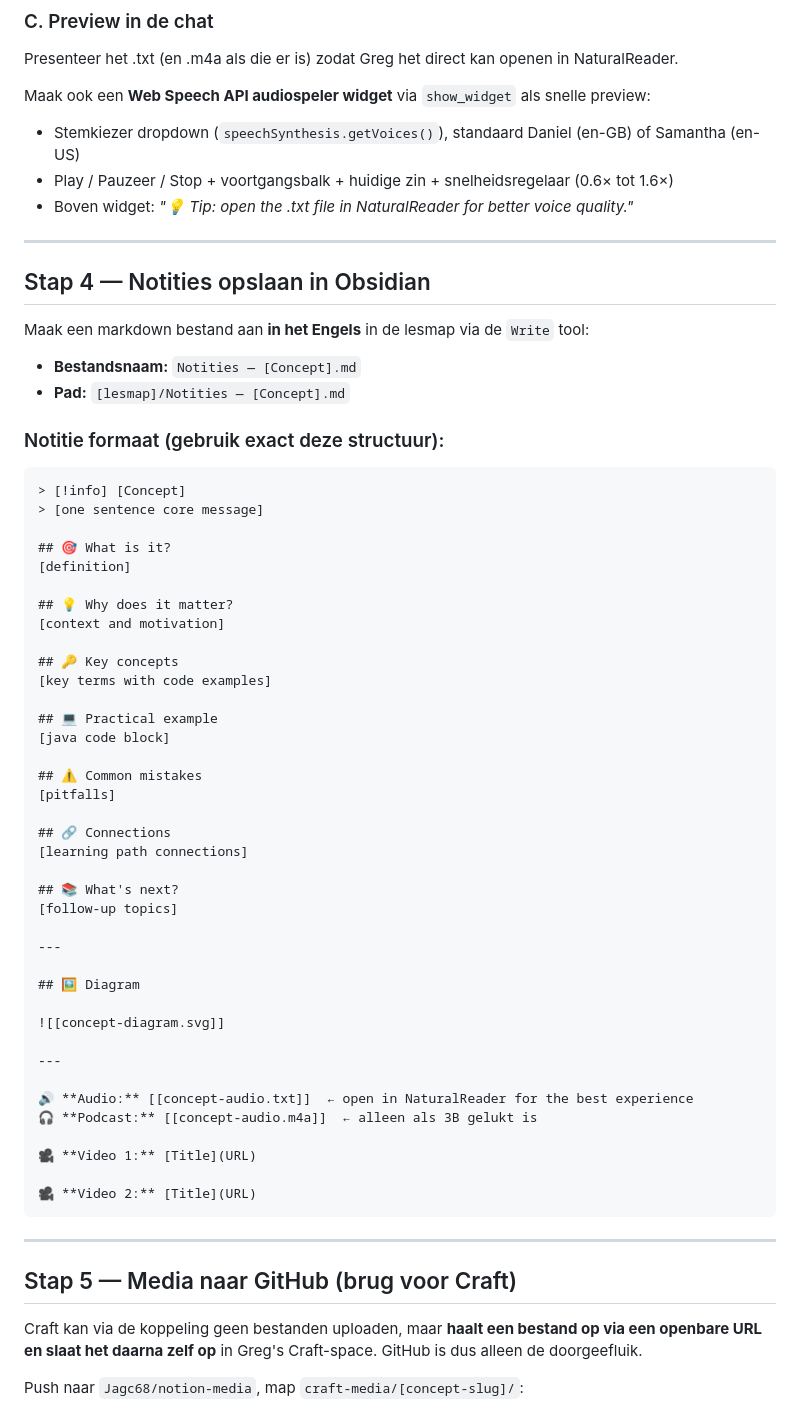
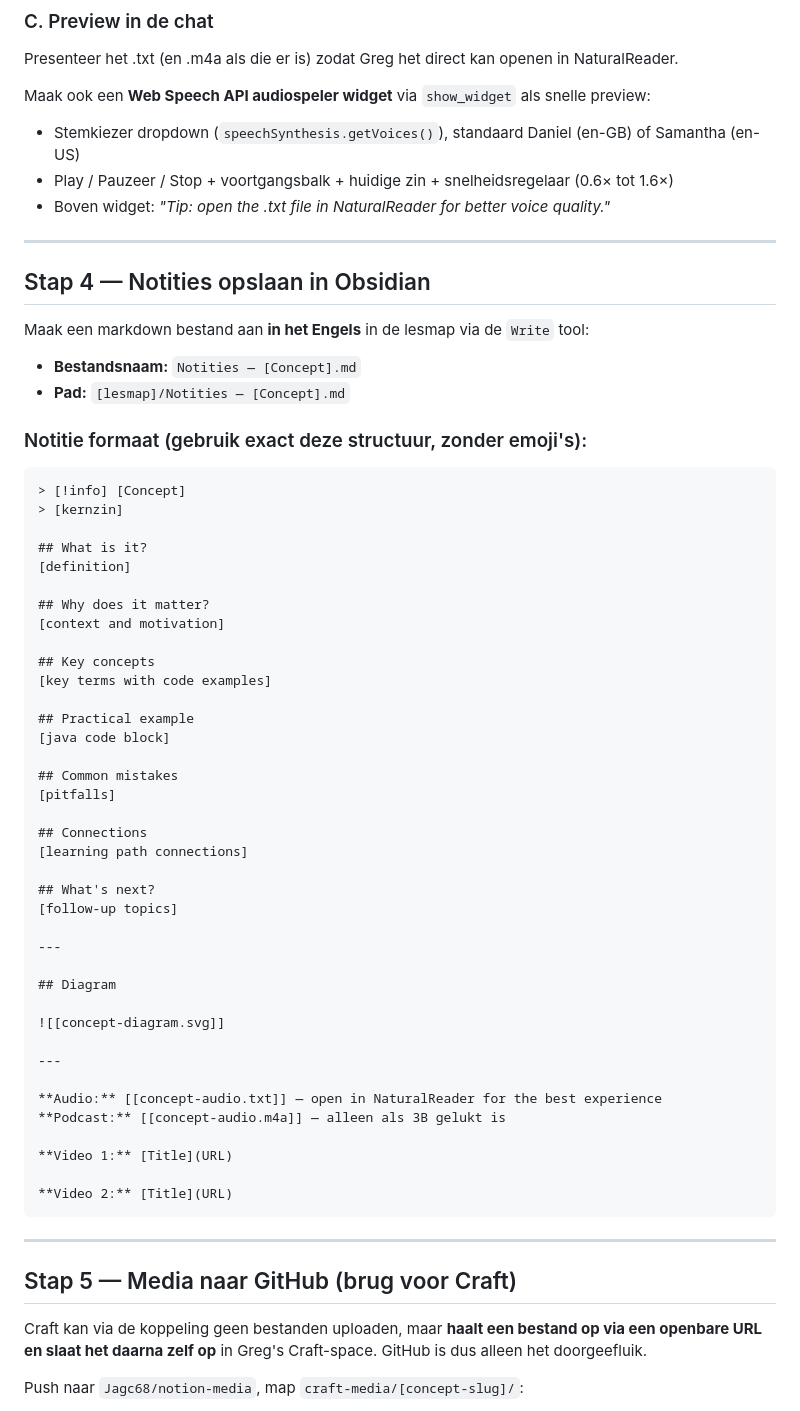
Before and after one commit to Jagc68/notion-media, a Markdown page: leer-skill-craft.md, the part around one of its changes. Drawn GitHub-style.

````diff
--- a/leer-skill-craft.md
+++ b/leer-skill-craft.md
@@ -143,7 +177,7 @@ Presenteer het .txt (en .m4a als die er is) zodat Greg het direct kan openen in
 Maak ook een **Web Speech API audiospeler widget** via `show_widget` als snelle preview:
 - Stemkiezer dropdown (`speechSynthesis.getVoices()`), standaard Daniel (en-GB) of Samantha (en-US)
 - Play / Pauzeer / Stop + voortgangsbalk + huidige zin + snelheidsregelaar (0.6× tot 1.6×)
-- Boven widget: *"💡 Tip: open the .txt file in NaturalReader for better voice quality."*
+- Boven widget: *"Tip: open the .txt file in NaturalReader for better voice quality."*
 
 ---
 
@@ -153,54 +187,54 @@ Maak een markdown bestand aan **in het Engels** in de lesmap via de `Write` tool
 - **Bestandsnaam:** `Notities — [Concept].md`
 - **Pad:** `[lesmap]/Notities — [Concept].md`
 
-### Notitie formaat (gebruik exact deze structuur):
+### Notitie formaat (gebruik exact deze structuur, zonder emoji's):
 
 ```markdown
 > [!info] [Concept]
-> [one sentence core message]
+> [kernzin]
 
-## 🎯 What is it?
+## What is it?
 [definition]
 
-## 💡 Why does it matter?
+## Why does it matter?
 [context and motivation]
 
-## 🔑 Key concepts
+## Key concepts
 [key terms with code examples]
 
-## 💻 Practical example
+## Practical example
 [java code block]
 
-## ⚠️ Common mistakes
+## Common mistakes
 [pitfalls]
 
-## 🔗 Connections
+## Connections
 [learning path connections]
 
-## 📚 What's next?
+## What's next?
 [follow-up topics]
 
 ---
 
-## 🖼️ Diagram
+## Diagram
 
 ![[concept-diagram.svg]]
 
 ---
 
-🔊 **Audio:** [[concept-audio.txt]]  ← open in NaturalReader for the best experience
-🎧 **Podcast:** [[concept-audio.m4a]]  ← alleen als 3B gelukt is
+**Audio:** [[concept-audio.txt]] — open in NaturalReader for the best experience
+**Podcast:** [[concept-audio.m4a]] — alleen als 3B gelukt is
 
-🎥 **Video 1:** [Title](URL)
+**Video 1:** [Title](URL)
 
-🎥 **Video 2:** [Title](URL)
+**Video 2:** [Title](URL)
 ```
 
 ---
 
 ## Stap 5 — Media naar GitHub (brug voor Craft)
 
-Craft kan via de koppeling geen bestanden uploaden, maar **haalt een bestand op via een openbare URL en slaat het daarna zelf op** in Greg's Craft-space. GitHub is dus alleen de doorgeefluik.
+Craft kan via de koppeling geen bestanden uploaden, maar **haalt een bestand op via een openbare URL en slaat het daarna zelf op** in Greg's Craft-space. GitHub is dus alleen het doorgeefluik.
 
 Push naar `Jagc68/notion-media`, map `craft-media/[concept-slug]/`:
 - `[concept]-diagram.png`
````
Also changed, not shown: other parts of leer-skill-craft.md (+92 -23 lines).
